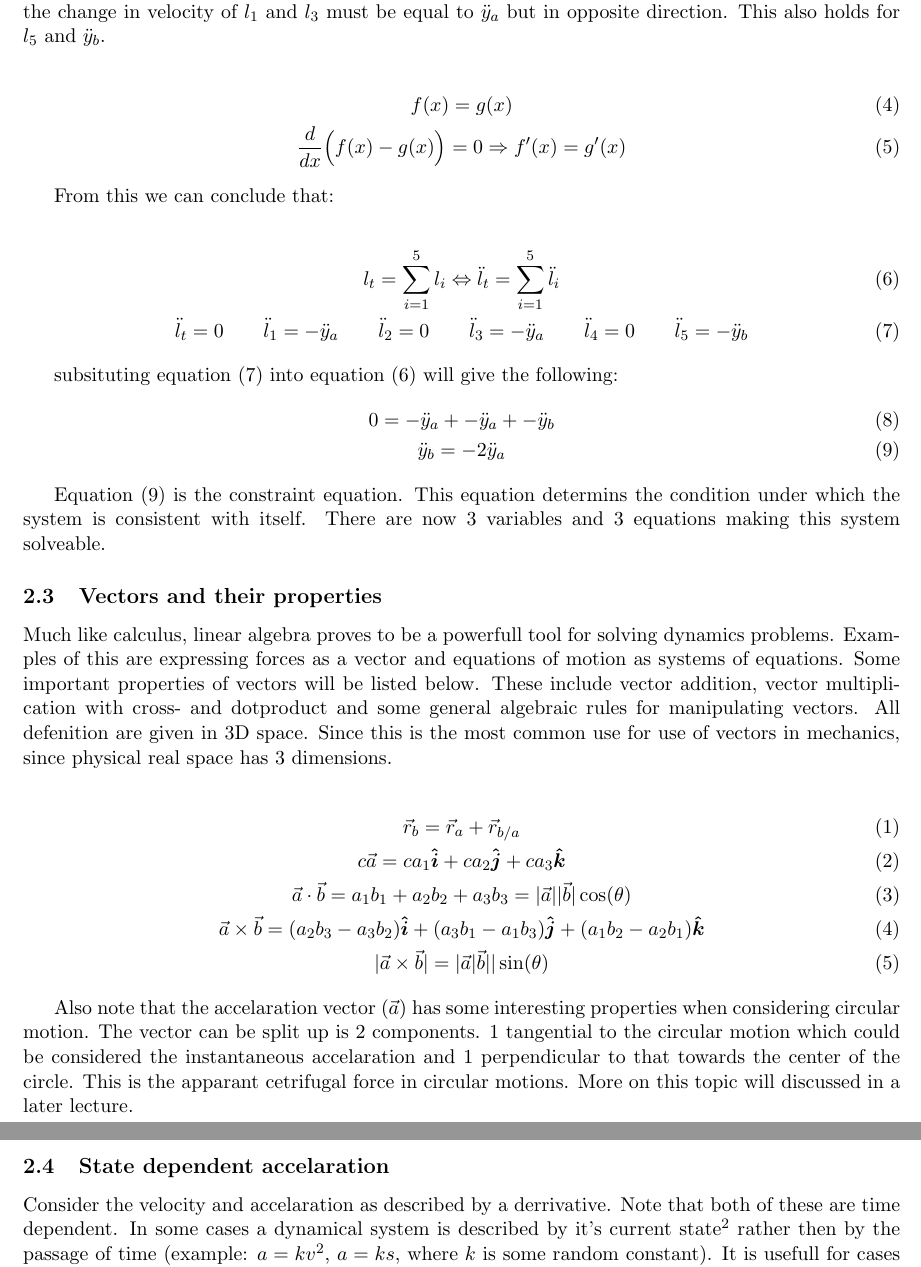
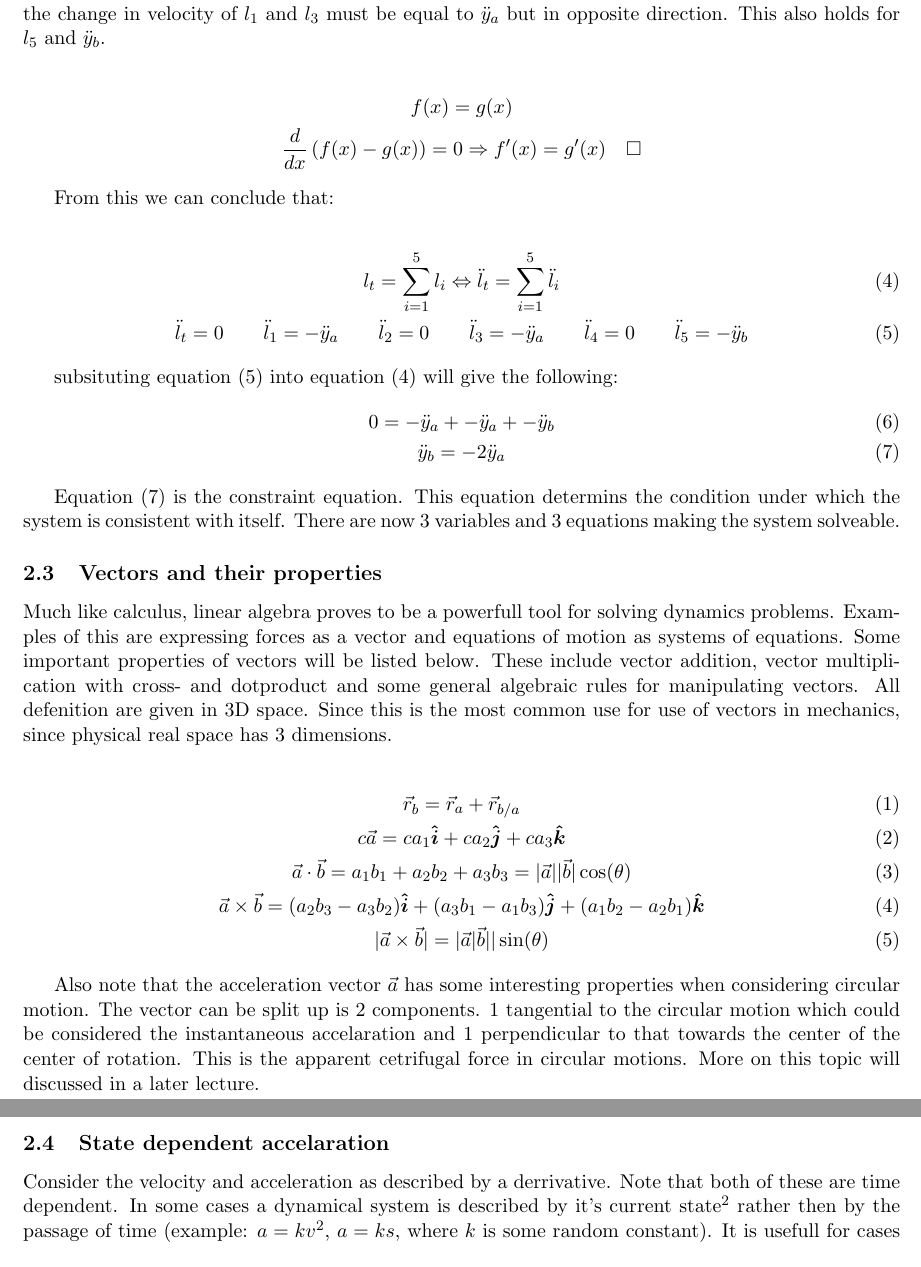
Before and after one commit to Gerb-Voogt/Dynamics-Python, a LaTeX document (Dynamics/Lectures/Lecture 2/Lecture 2 (Source).tex): two parts of pages 2 and 3 of 3, joined at a grey line, cut so that both start at the same text. Compiled offline with pdfLaTeX.

Commit message:
Fixed Dynamics Lecture 2 typos

```diff
--- a/Dynamics/Lectures/Lecture 2/Lecture 2 (Source).tex
+++ b/Dynamics/Lectures/Lecture 2/Lecture 2 (Source).tex
@@ -9,3 +9,4 @@
 \usepackage[a4paper,top=3cm,bottom=2cm,left=2cm,right=2cm,marginparwidth=1.75cm]{geometry}
 \graphicspath{ {./images} }
 
+\newcommand*{\qed}{\hfill\ensuremath{\quad\square}}%
@@ -56,10 +60,10 @@ sides of an equation are derrived. It is also know that the change in velocity o
 must be equal to $\ddot{y}_a$ but in opposite direction. This also holds
 for $l_5$ and $\ddot{y}_b$.
 
-\begin{gather}
+\begin{gather*}
     f(x) = g(x) \\
-    \frac{d}{dx} \Big(f(x) - g(x)\Big) = 0 \Rightarrow f'(x) = g'(x)
-\end{gather}
+    \frac{d}{dx} \left( f(x) - g(x) \right) = 0 \Rightarrow f'(x) = g'(x) \qed
+\end{gather*}
 
 From this we can conclude that:
 
@@ -68,14 +72,15 @@ From this we can conclude that:
     \ddot{l}_t = 0 \qquad \ddot{l}_1 = -\ddot{y}_a \qquad \ddot{l}_2 = 0 \qquad \ddot{l}_3 = -\ddot{y}_a \qquad \ddot{l}_4 = 0 \qquad \ddot{l}_5 = -\ddot{y}_b
 \end{gather}
 
-subsituting equation (7) into equation (6) will give the following:
+subsituting equation (5) into equation (4) will give the following:
 \begin{gather}
     0 = -\ddot{y}_a +  -\ddot{y}_a +  -\ddot{y}_b\\
     \ddot{y}_b = -2\ddot{y}_a
 \end{gather}
 
-Equation (9) is the constraint equation. This equation determins the condition under which
-the system is consistent with itself. There are now 3 variables and 3 equations making this system solveable.
+Equation (7) is the constraint equation. This equation determins the condition under which
+the system is consistent with itself. There are now 3 variables and 3 equations making the system solveable.
+
 
 \subsection{Vectors and their properties}
 Much like calculus, linear algebra proves to be a powerfull tool for solving dynamics problems.
@@ -93,15 +98,16 @@ Since this is the most common use for use of vectors in mechanics, since physica
     |\vec{a} \times \vec{b}| = |\vec{a}|\vec{b}||\sin(\theta)
 \end{gather}
 
-Also note that the accelaration vector ($\vec{a}$) has some interesting properties when considering
+Also note that the acceleration vector $\vec{a}$ has some interesting properties when considering
 circular motion. The vector can be split up is 2 components. 1 tangential to the circular motion
 which could be considered the instantaneous accelaration and 1 perpendicular to that towards the center
-of the circle. This is the apparant cetrifugal force in circular motions. More on this topic will
+of the center of rotation. This is the apparent cetrifugal force in circular motions. More on this topic will
 discussed in a later lecture.
 \newpage
 
+
 \subsection{State dependent accelaration}
-Consider the velocity and accelaration as described by a derrivative. Note that both
+Consider the velocity and acceleration as described by a derrivative. Note that both
 of these are time dependent. In some cases a dynamical system is described by it's current state\footnote{The state
 of any dynamical system is it's posistion and velocity, it's accelaration is not part of the state.}
 rather then by the passage of time (example: $a=kv^2$, $a = ks$, where $k$ is some random constant). It is usefull
```
Also changed, not shown: Dynamics/Lectures/Lecture 2/Lecture 2.pdf, Dynamics/Lectures/Lecture 2/Lecture 2 (Source).tex (20 more changed lines).
